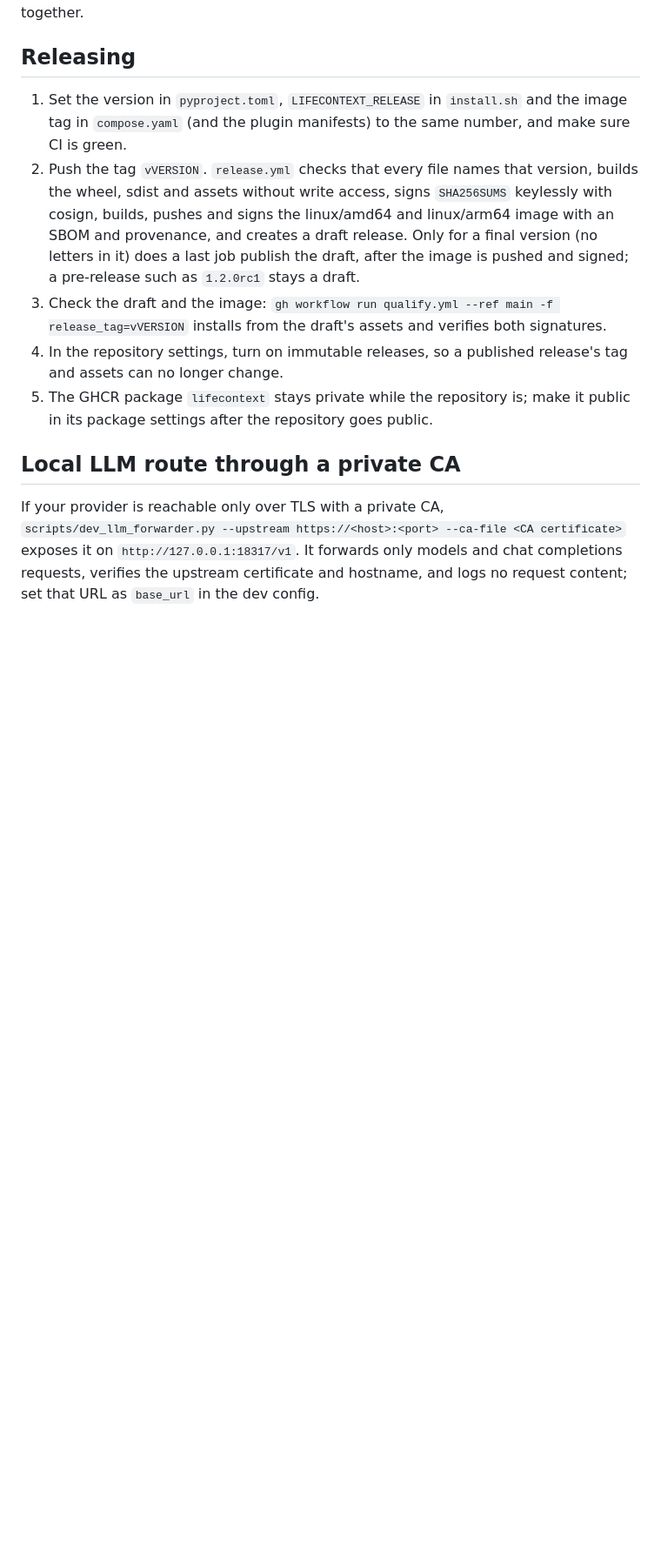
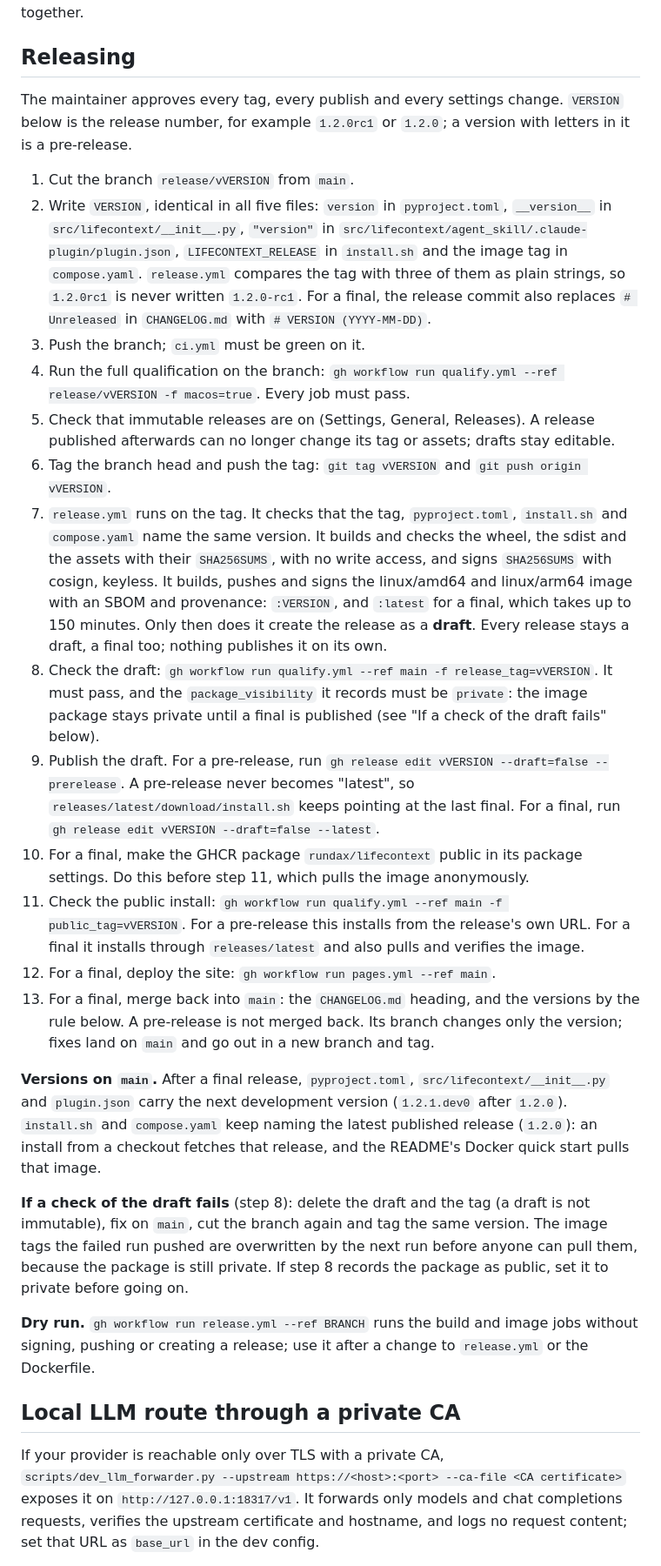
Before and after one commit to rundax/lifecontext, a Markdown page: docs/development.md, the part around one of its changes. Shown at 87% size. Drawn GitHub-style; blank space fills up the shorter version.

```diff
--- a/docs/development.md
+++ b/docs/development.md
@@ -261,23 +287,72 @@ together.
 
 ## Releasing
 
-1. Set the version in `pyproject.toml`, `LIFECONTEXT_RELEASE` in `install.sh`
-   and the image tag in `compose.yaml` (and the plugin manifests) to the same
-   number, and make sure CI is green.
-2. Push the tag `vVERSION`. `release.yml` checks that every file names that
-   version, builds the wheel, sdist and assets without write access, signs
-   `SHA256SUMS` keylessly with cosign, builds, pushes and signs the
-   linux/amd64 and linux/arm64 image with an SBOM and provenance, and creates
-   a draft release. Only for a final version (no letters in it) does a last
-   job publish the draft, after the image is pushed and signed; a pre-release
-   such as `1.2.0rc1` stays a draft.
-3. Check the draft and the image: `gh workflow run qualify.yml --ref main -f
-   release_tag=vVERSION` installs from the draft's assets and verifies both
-   signatures.
-4. In the repository settings, turn on immutable releases, so a published
-   release's tag and assets can no longer change.
-5. The GHCR package `lifecontext` stays private while the repository is; make
-   it public in its package settings after the repository goes public.
+The maintainer approves every tag, every publish and every settings change.
+`VERSION` below is the release number, for example `1.2.0rc1` or `1.2.0`; a
+version with letters in it is a pre-release.
+
+1. Cut the branch `release/vVERSION` from `main`.
+2. Write `VERSION`, identical in all five files: `version` in
+   `pyproject.toml`, `__version__` in `src/lifecontext/__init__.py`,
+   `"version"` in `src/lifecontext/agent_skill/.claude-plugin/plugin.json`,
+   `LIFECONTEXT_RELEASE` in `install.sh` and the image tag in `compose.yaml`.
+   `release.yml` compares the tag with three of them as plain strings, so
+   `1.2.0rc1` is never written `1.2.0-rc1`. For a final, the release commit
+   also replaces `# Unreleased` in `CHANGELOG.md` with
+   `# VERSION (YYYY-MM-DD)`.
+3. Push the branch; `ci.yml` must be green on it.
+4. Run the full qualification on the branch:
+   `gh workflow run qualify.yml --ref release/vVERSION -f macos=true`. Every
+   job must pass.
+5. Check that immutable releases are on (Settings, General, Releases). A
+   release published afterwards can no longer change its tag or assets;
+   drafts stay editable.
+6. Tag the branch head and push the tag: `git tag vVERSION` and
+   `git push origin vVERSION`.
+7. `release.yml` runs on the tag. It checks that the tag, `pyproject.toml`,
+   `install.sh` and `compose.yaml` name the same version. It builds and checks
+   the wheel, the sdist and the assets with their `SHA256SUMS`, with no write
+   access, and signs `SHA256SUMS` with cosign, keyless. It builds, pushes and
+   signs the linux/amd64 and linux/arm64 image with an SBOM and provenance:
+   `:VERSION`, and `:latest` for a final, which takes up to 150 minutes. Only
+   then does it create the release as a **draft**. Every release stays a
+   draft, a final too; nothing publishes it on its own.
+8. Check the draft: `gh workflow run qualify.yml --ref main -f
+   release_tag=vVERSION`. It must pass, and the `package_visibility` it records
+   must be `private`: the image package stays private until a final is
+   published (see "If a check of the draft fails" below).
+9. Publish the draft. For a pre-release, run `gh release edit vVERSION
+   --draft=false --prerelease`. A pre-release never becomes "latest", so
+   `releases/latest/download/install.sh` keeps pointing at the last final. For
+   a final, run `gh release edit vVERSION --draft=false --latest`.
+10. For a final, make the GHCR package `rundax/lifecontext` public in its
+    package settings. Do this before step 11, which pulls the image
+    anonymously.
+11. Check the public install: `gh workflow run qualify.yml --ref main -f
+    public_tag=vVERSION`. For a pre-release this installs from the release's
+    own URL. For a final it installs through `releases/latest` and also pulls
+    and verifies the image.
+12. For a final, deploy the site: `gh workflow run pages.yml --ref main`.
+13. For a final, merge back into `main`: the `CHANGELOG.md` heading, and the
+    versions by the rule below. A pre-release is not merged back. Its branch
+    changes only the version; fixes land on `main` and go out in a new branch
+    and tag.
+
+**Versions on `main`.** After a final release, `pyproject.toml`,
+`src/lifecontext/__init__.py` and `plugin.json` carry the next development
+version (`1.2.1.dev0` after `1.2.0`). `install.sh` and `compose.yaml` keep
+naming the latest published release (`1.2.0`): an install from a checkout
+fetches that release, and the README's Docker quick start pulls that image.
+
+**If a check of the draft fails** (step 8): delete the draft and the tag (a
+draft is not immutable), fix on `main`, cut the branch again and tag the same
+version. The image tags the failed run pushed are overwritten by the next run
+before anyone can pull them, because the package is still private. If step 8
+records the package as public, set it to private before going on.
+
+**Dry run.** `gh workflow run release.yml --ref BRANCH` runs the build and
+image jobs without signing, pushing or creating a release; use it after a
+change to `release.yml` or the Dockerfile.
 
 ## Local LLM route through a private CA
 
```
Also changed, not shown: other parts of docs/development.md (+46 -20 lines), release-evidence/1.2.0/README.md (added, +3 -0 lines).
